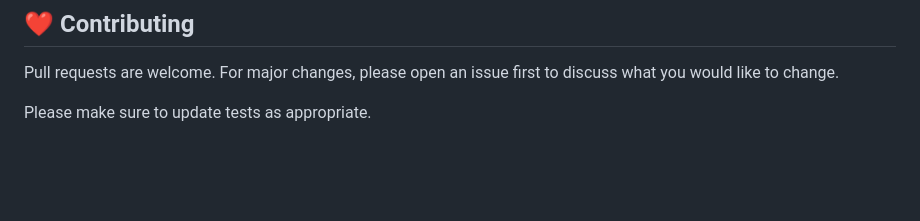
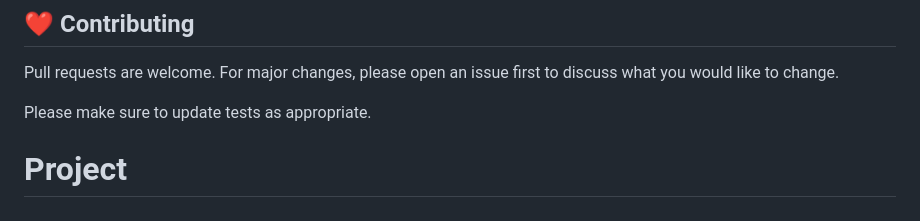
Before and after one commit to MShafranRP21/SchoolApp, a Markdown page: README.md, the part around the change. Drawn GitHub-style; blank space fills up the shorter version.

Commit message:
second attempt

```diff
--- a/README.md
+++ b/README.md
@@ -141,3 +141,7 @@ Pull requests are welcome. For major changes, please open an issue first
 to discuss what you would like to change.
 
 Please make sure to update tests as appropriate.
+
+
+
+# Project
```
